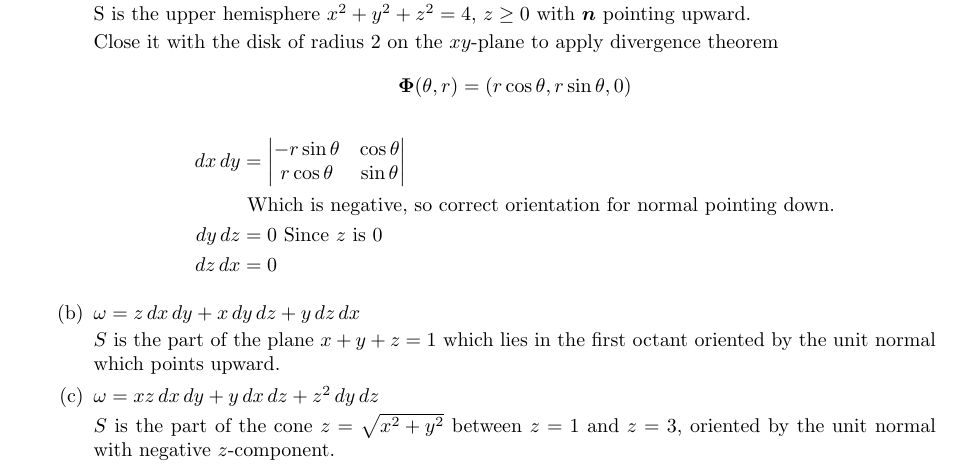
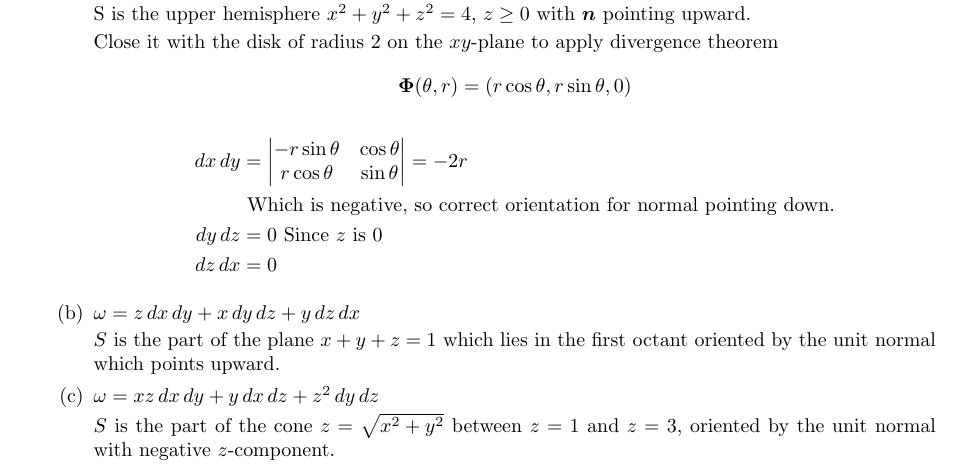
Before and after one commit to poonkeegan/school, a LaTeX document (matb42/a10.tex): part of page 6 of 11, cut so that both start at the same text. Compiled offline with pdfLaTeX.

Commit message:
Tue Mar 27 10:14:33 EDT 2018

```diff
--- a/matb42/a10.tex
+++ b/matb42/a10.tex
@@ -144,7 +144,7 @@ Apr 3rd 2018}
         Close it with the disk of radius 2 on the $xy$-plane to apply divergence theorem
         \[ \boldsymbol \Phi(\theta, r) = (r \cos \theta, r \sin \theta, 0) \]
         \begin{align*}
-            dx\, dy &= \begin{vmatrix} -r\sin \theta & \cos \theta \\ r \cos \theta &  \sin \theta \end{vmatrix} \\
+            dx\, dy &= \begin{vmatrix} -r\sin \theta & \cos \theta \\ r \cos \theta &  \sin \theta \end{vmatrix} = -2r \\
             &\text{ Which is negative, so correct orientation for normal pointing down.} \\
             dy\, dz &= 0 \text{ Since $z$ is 0} \\
             dz\, dx &= 0
```
Also changed, not shown: matb42/a10.pdf.
